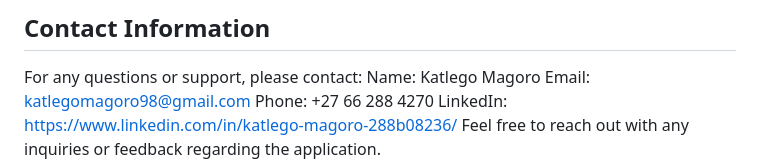
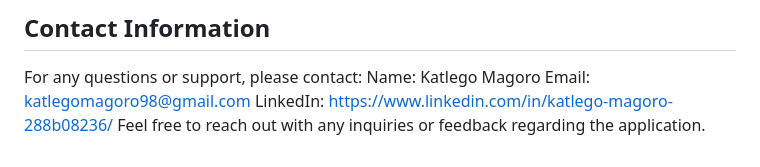
Before and after one commit to katlegomagoro/CsvManager, a Markdown page: README.md, the part around the change. GitHub-like rendering.

```diff
--- a/README.md
+++ b/README.md
@@ -76,6 +76,5 @@ CsvHelper: Parses CSV files for data import.
 For any questions or support, please contact:
 Name: Katlego Magoro
 Email: katlegomagoro98@gmail.com
-Phone: +27 66 288 4270
 LinkedIn: https://www.linkedin.com/in/katlego-magoro-288b08236/
 Feel free to reach out with any inquiries or feedback regarding the application.
```
